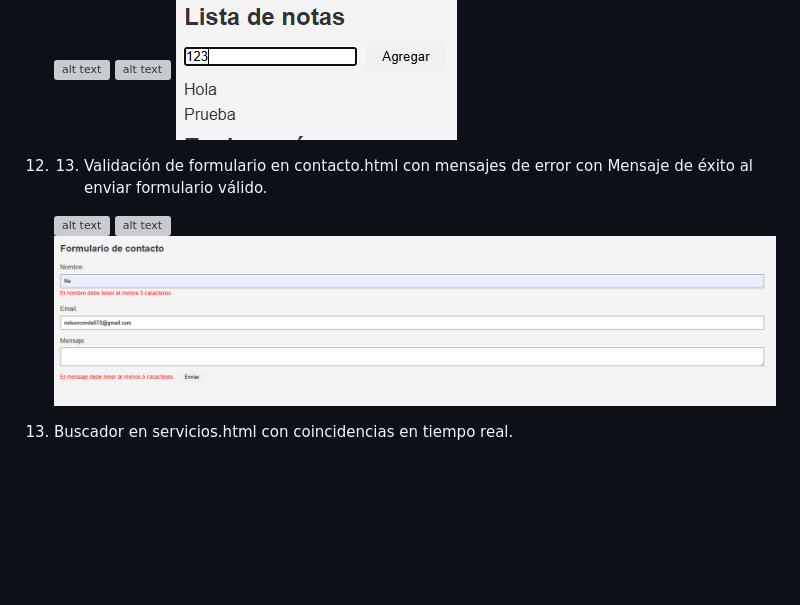
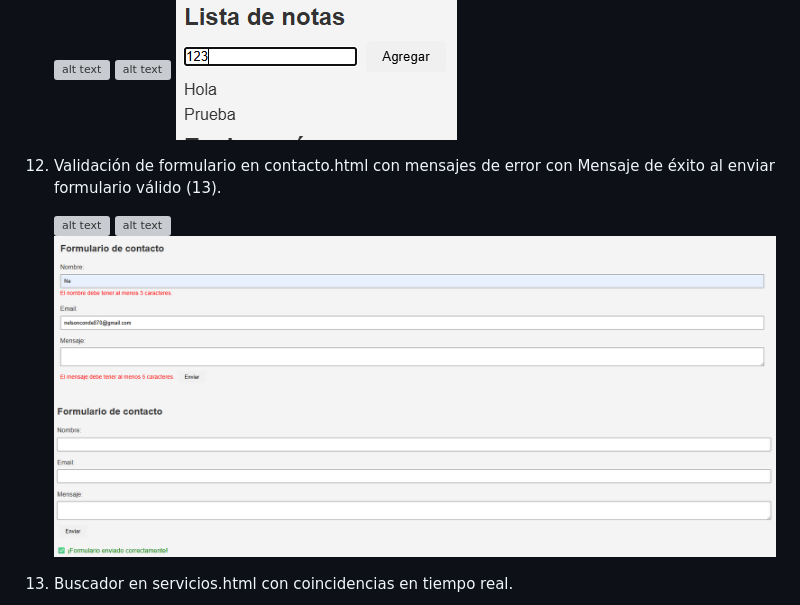
Before and after one commit to NelsonConde/u4-js-sitio, a Markdown page: README.md, the part around the change. Rendered like a GitHub page; pictures changed too: capturas/punto12-4.png (added); blank space fills up the shorter version; grey boxes are pictures that could not be loaded.

Commit message:
Coreccion cap 2

```diff
--- a/README.md
+++ b/README.md
@@ -59,11 +59,12 @@ Nelson Enrrique Conde Tarazona - 1152391
     ![alt text](capturas/punto11-2.png)
     ![alt text](capturas/punto11-3.png)
 
-12. 13. Validación de formulario en contacto.html con mensajes de error con Mensaje de éxito al enviar formulario válido.
+12. Validación de formulario en contacto.html con mensajes de error con Mensaje de éxito al enviar formulario válido (13).
 
     ![alt text](capturas/punto12-1.png)
     ![alt text](capturas/punto12-2.png)
     ![alt text](capturas/punto12-3.png)
+    ![alt text](capturas/punto12-4.png)
 
 
 14. Buscador en servicios.html con coincidencias en tiempo real.
```
